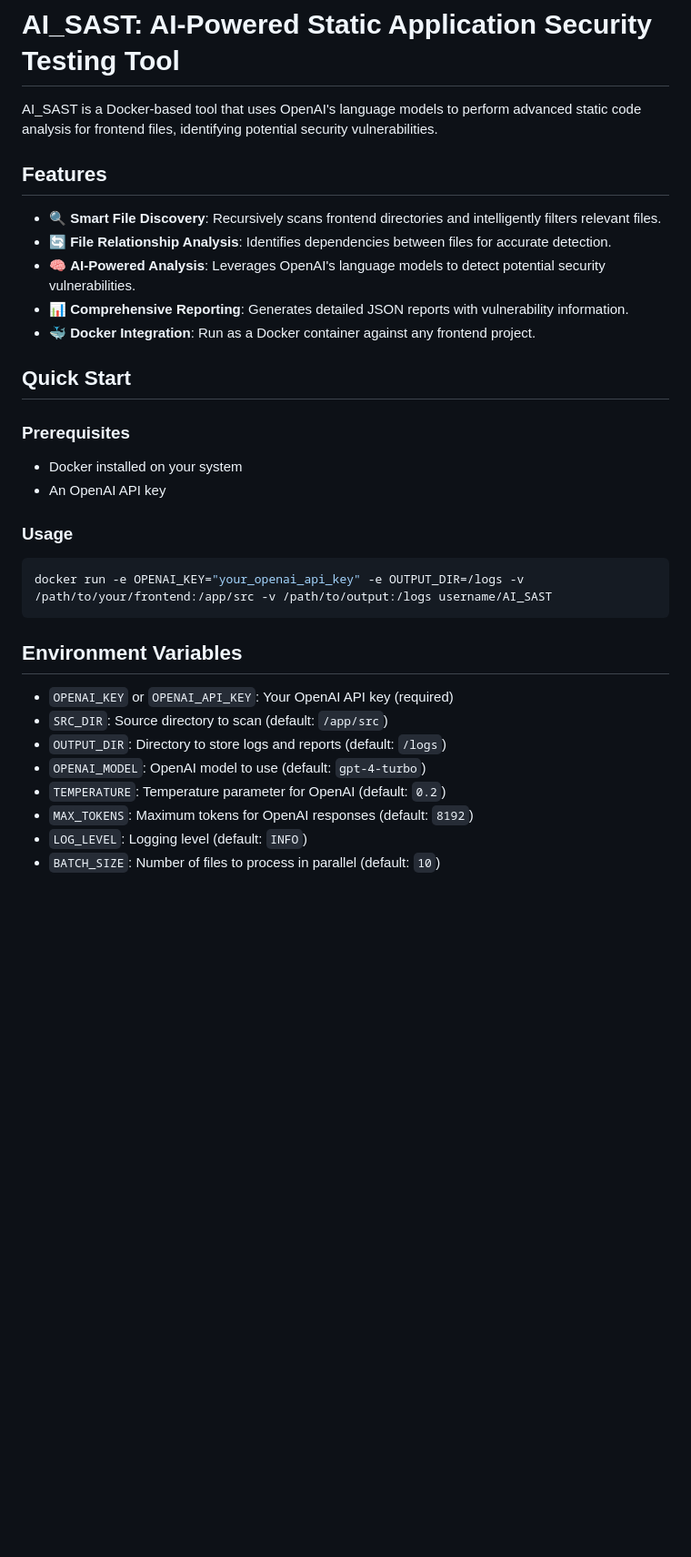
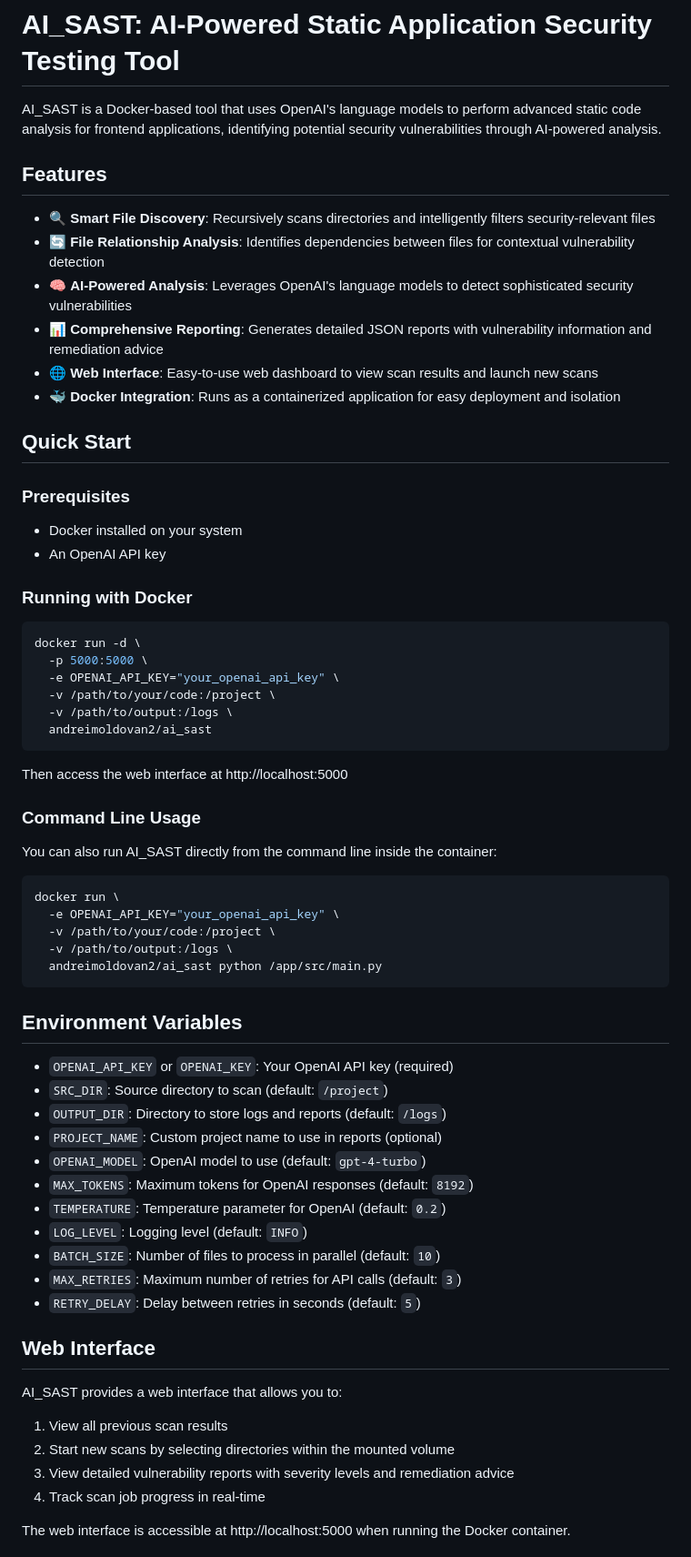
Before and after one commit to MoldoAndr/AI-SAST, a Markdown page: README.md, the part around one of its changes. Shown at 91% size. Rendered like a GitHub page; blank space fills up the shorter version.

Commit message:
Enhanced README.md

````diff
--- a/README.md
+++ b/README.md
@@ -1,14 +1,15 @@
 # AI_SAST: AI-Powered Static Application Security Testing Tool
 
-AI_SAST is a Docker-based tool that uses OpenAI's language models to perform advanced static code analysis for frontend files, identifying potential security vulnerabilities.
+AI_SAST is a Docker-based tool that uses OpenAI's language models to perform advanced static code analysis for frontend applications, identifying potential security vulnerabilities through AI-powered analysis.
 
 ## Features
 
-- 🔍 **Smart File Discovery**: Recursively scans frontend directories and intelligently filters relevant files.
-- 🔄 **File Relationship Analysis**: Identifies dependencies between files for accurate detection.
-- 🧠 **AI-Powered Analysis**: Leverages OpenAI's language models to detect potential security vulnerabilities.
-- 📊 **Comprehensive Reporting**: Generates detailed JSON reports with vulnerability information.
-- 🐳 **Docker Integration**: Run as a Docker container against any frontend project.
+- 🔍 **Smart File Discovery**: Recursively scans directories and intelligently filters security-relevant files
+- 🔄 **File Relationship Analysis**: Identifies dependencies between files for contextual vulnerability detection
+- 🧠 **AI-Powered Analysis**: Leverages OpenAI's language models to detect sophisticated security vulnerabilities
+- 📊 **Comprehensive Reporting**: Generates detailed JSON reports with vulnerability information and remediation advice
+- 🌐 **Web Interface**: Easy-to-use web dashboard to view scan results and launch new scans
+- 🐳 **Docker Integration**: Runs as a containerized application for easy deployment and isolation
 
 ## Quick Start
 
@@ -17,19 +18,53 @@ AI_SAST is a Docker-based tool that uses OpenAI's language models to perform adv
 - Docker installed on your system
 - An OpenAI API key
 
-### Usage
+### Running with Docker
 
 ```bash
-docker run -e OPENAI_KEY="your_openai_api_key" -e OUTPUT_DIR=/logs -v /path/to/your/frontend:/app/src -v /path/to/output:/logs username/AI_SAST
+docker run -d \
+  -p 5000:5000 \
+  -e OPENAI_API_KEY="your_openai_api_key" \
+  -v /path/to/your/code:/project \
+  -v /path/to/output:/logs \
+  andreimoldovan2/ai_sast
+```
+
+Then access the web interface at http://localhost:5000
+
+### Command Line Usage
+
+You can also run AI_SAST directly from the command line inside the container:
+
+```bash
+docker run \
+  -e OPENAI_API_KEY="your_openai_api_key" \
+  -v /path/to/your/code:/project \
+  -v /path/to/output:/logs \
+  andreimoldovan2/ai_sast python /app/src/main.py
 ```
 
 ## Environment Variables
 
-- `OPENAI_KEY` or `OPENAI_API_KEY`: Your OpenAI API key (required)
-- `SRC_DIR`: Source directory to scan (default: `/app/src`)
+- `OPENAI_API_KEY` or `OPENAI_KEY`: Your OpenAI API key (required)
+- `SRC_DIR`: Source directory to scan (default: `/project`)
 - `OUTPUT_DIR`: Directory to store logs and reports (default: `/logs`)
+- `PROJECT_NAME`: Custom project name to use in reports (optional)
 - `OPENAI_MODEL`: OpenAI model to use (default: `gpt-4-turbo`)
+- `MAX_TOKENS`: Maximum tokens for OpenAI responses (default: `8192`)
 - `TEMPERATURE`: Temperature parameter for OpenAI (default: `0.2`)
-- `MAX_TOKENS`: Maximum tokens for OpenAI responses (default: `8192`)
 - `LOG_LEVEL`: Logging level (default: `INFO`)
 - `BATCH_SIZE`: Number of files to process in parallel (default: `10`)
+- `MAX_RETRIES`: Maximum number of retries for API calls (default: `3`)
+- `RETRY_DELAY`: Delay between retries in seconds (default: `5`)
+
+## Web Interface
+
+AI_SAST provides a web interface that allows you to:
+
+1. View all previous scan results
+2. Start new scans by selecting directories within the mounted volume
+3. View detailed vulnerability reports with severity levels and remediation advice
+4. Track scan job progress in real-time
+
+The web interface is accessible at http://localhost:5000 when running the Docker container.
+
````
Also changed, not shown: other parts of README.md (+63 -65 lines).
